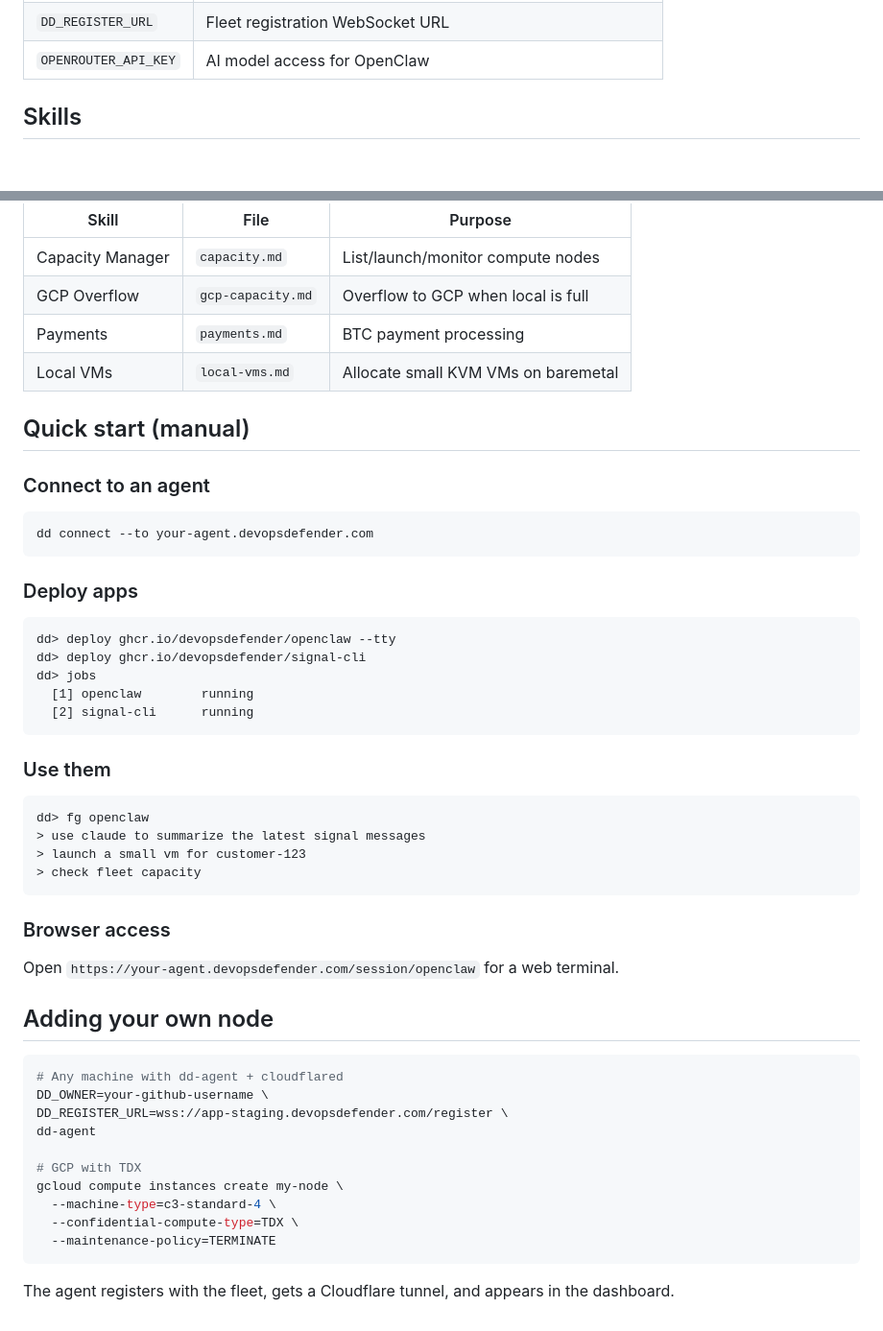
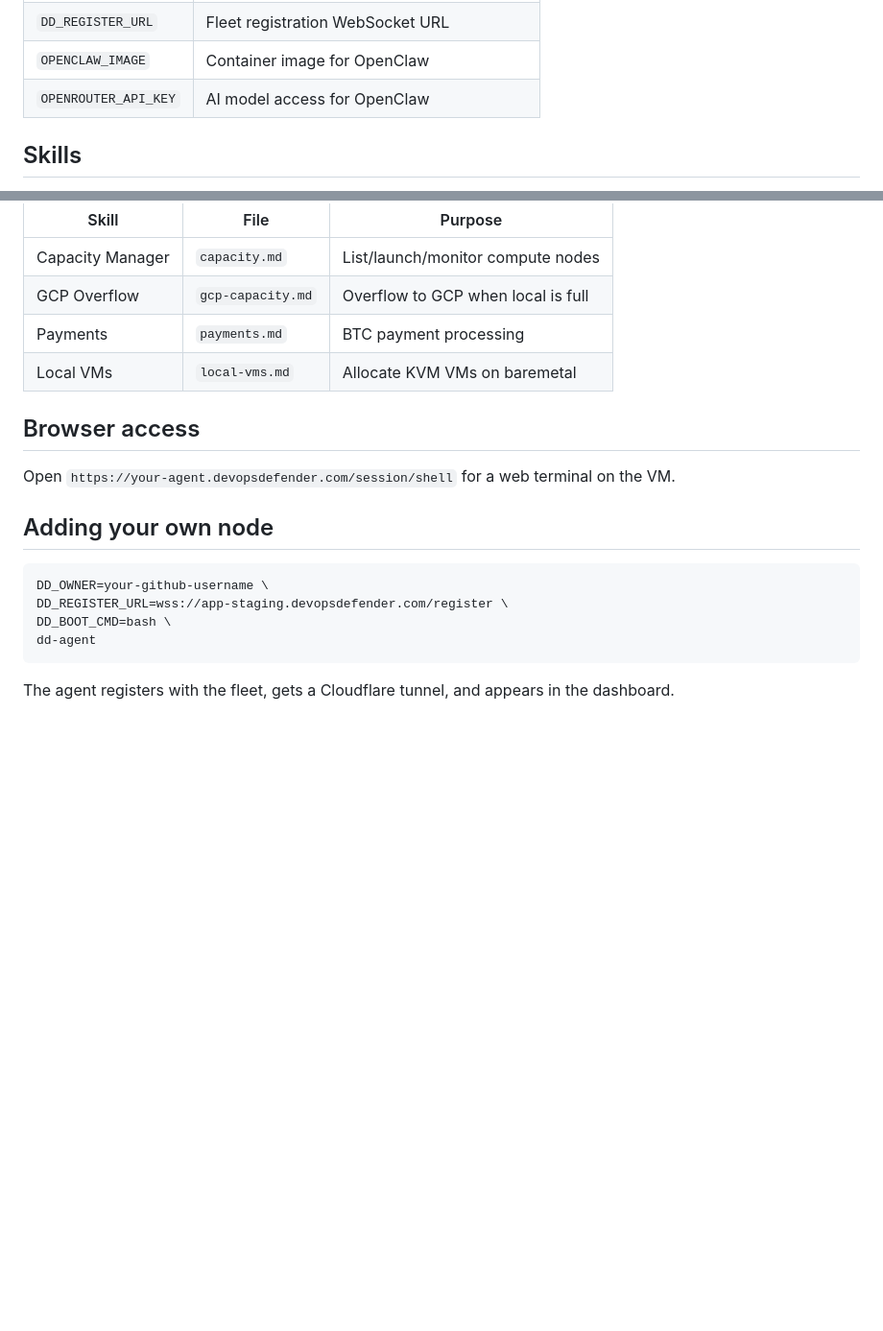
Before and after one commit to devopsdefender/marketplace, a Markdown page: README.md, 2 parts joined by grey strips. Shown at 96% size. Rendered like a GitHub page; blank space fills up the shorter version.

````diff
--- a/README.md
+++ b/README.md
@@ -60,4 +74,5 @@ The marketplace deploys automatically via GitHub Actions:
 | `DD_REGISTER_URL` | Fleet registration WebSocket URL |
+| `OPENCLAW_IMAGE` | Container image for OpenClaw |
 | `OPENROUTER_API_KEY` | AI model access for OpenClaw |
 
 ## Skills
@@ -69,52 +84,19 @@ OpenClaw loads skills from `/var/lib/dd/shared/skills/`:
 | Capacity Manager | `capacity.md` | List/launch/monitor compute nodes |
 | GCP Overflow | `gcp-capacity.md` | Overflow to GCP when local is full |
 | Payments | `payments.md` | BTC payment processing |
-| Local VMs | `local-vms.md` | Allocate small KVM VMs on baremetal |
+| Local VMs | `local-vms.md` | Allocate KVM VMs on baremetal |
 
-## Quick start (manual)
+## Browser access
 
-### Connect to an agent
-
-```bash
-dd connect --to your-agent.devopsdefender.com
-```
-
-### Deploy apps
-
-```
-dd> deploy ghcr.io/devopsdefender/openclaw --tty
-dd> deploy ghcr.io/devopsdefender/signal-cli
-dd> jobs
-  [1] openclaw        running
-  [2] signal-cli      running
-```
-
-### Use them
-
-```
-dd> fg openclaw
-> use claude to summarize the latest signal messages
-> launch a small vm for customer-123
-> check fleet capacity
-```
-
-### Browser access
-
-Open `https://your-agent.devopsdefender.com/session/openclaw` for a web terminal.
+Open `https://your-agent.devopsdefender.com/session/shell` for a web terminal on the VM.
 
 ## Adding your own node
 
 ```bash
-# Any machine with dd-agent + cloudflared
 DD_OWNER=your-github-username \
 DD_REGISTER_URL=wss://app-staging.devopsdefender.com/register \
+DD_BOOT_CMD=bash \
 dd-agent
-
-# GCP with TDX
-gcloud compute instances create my-node \
-  --machine-type=c3-standard-4 \
-  --confidential-compute-type=TDX \
-  --maintenance-policy=TERMINATE
 ```
 
 The agent registers with the fleet, gets a Cloudflare tunnel, and appears in the dashboard.
````
Also changed, not shown: other parts of README.md (+48 -34 lines).
